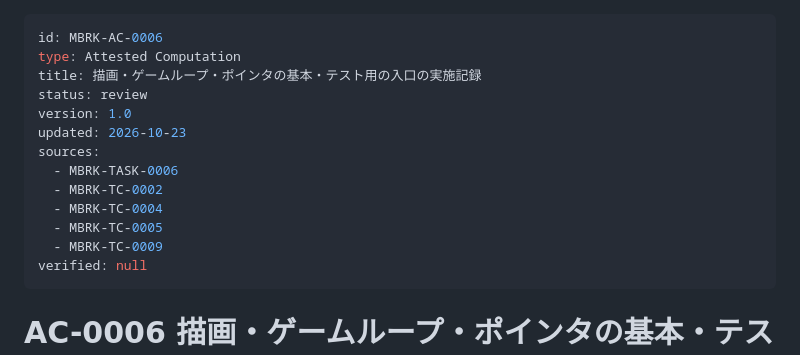
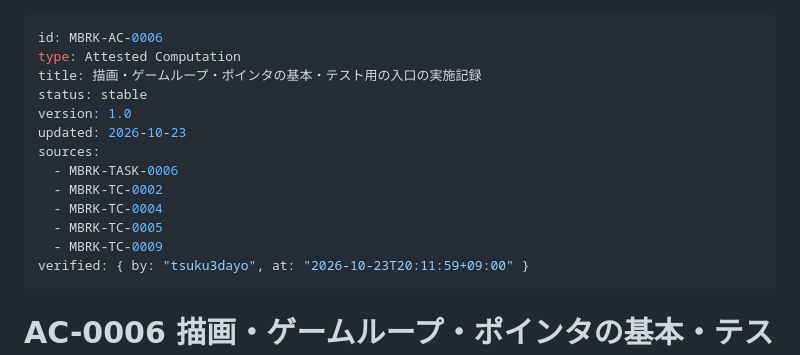
Before and after one commit to tsuku3dayo/mini-blockbreaking-game, a Markdown page: doc/07_attested/MBRK-AC-0006-attested-computation-ja.md, the part around the change. Drawn GitHub-style.

```diff
--- a/doc/07_attested/MBRK-AC-0006-attested-computation-ja.md
+++ b/doc/07_attested/MBRK-AC-0006-attested-computation-ja.md
@@ -2,7 +2,7 @@
 id: MBRK-AC-0006
 type: Attested Computation
 title: 描画・ゲームループ・ポインタの基本・テスト用の入口の実施記録
-status: review
+status: stable
 version: 1.0
 updated: 2026-10-23
 sources:
@@ -11,7 +11,7 @@ sources:
   - MBRK-TC-0004
   - MBRK-TC-0005
   - MBRK-TC-0009
-verified: null
+verified: { by: "tsuku3dayo", at: "2026-10-23T20:11:59+09:00" }
 ---
 
 # AC-0006 描画・ゲームループ・ポインタの基本・テスト用の入口の実施記録
```
Also changed, not shown: doc/07_attested/MBRK-AC-0004-attested-computation-ja.md (+2 -2 lines), doc/07_attested/MBRK-AC-0005-attested-computation-ja.md (+2 -2 lines).
